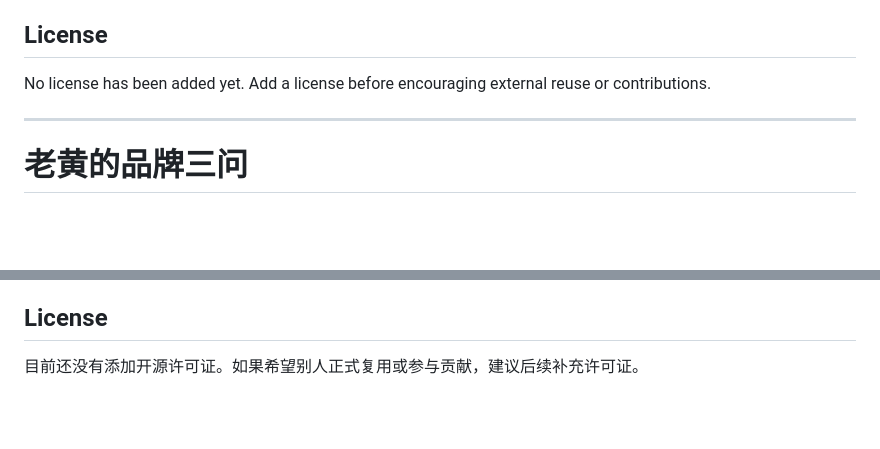
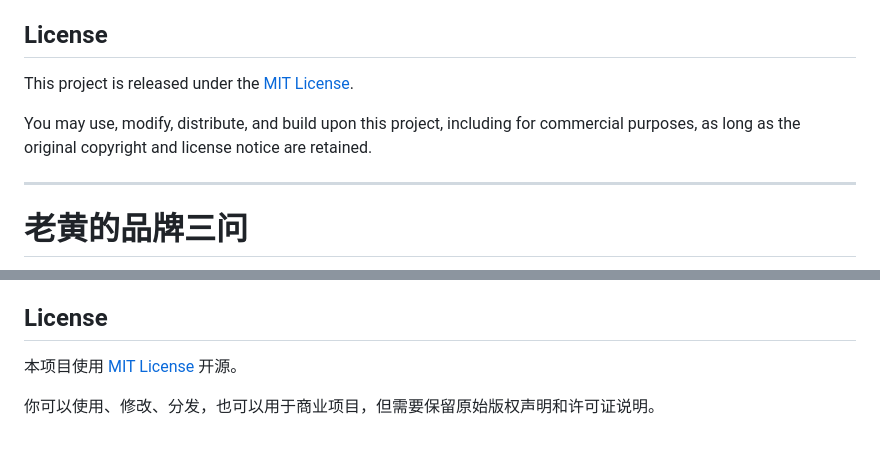
Before and after one commit to jick3344-netizen/JackeyT, a Markdown page: README.md, 2 parts joined by grey strips. GitHub-like rendering; blank space fills up the shorter version.

Commit message:
Document MIT license

```diff
--- a/README.md
+++ b/README.md
@@ -122,7 +122,9 @@ Each new diagnosis stores a snapshot of the questionnaire and report configurati
 
 ## License
 
-No license has been added yet. Add a license before encouraging external reuse or contributions.
+This project is released under the [MIT License](./LICENSE).
+
+You may use, modify, distribute, and build upon this project, including for commercial purposes, as long as the original copyright and license notice are retained.
 
 ---
 
@@ -250,4 +252,6 @@ Netlify Blobs 用于保存用户、邀请码、诊断记录、生成报告、内
 
 ## License
 
-目前还没有添加开源许可证。如果希望别人正式复用或参与贡献，建议后续补充许可证。
+本项目使用 [MIT License](./LICENSE) 开源。
+
+你可以使用、修改、分发，也可以用于商业项目，但需要保留原始版权声明和许可证说明。
```
